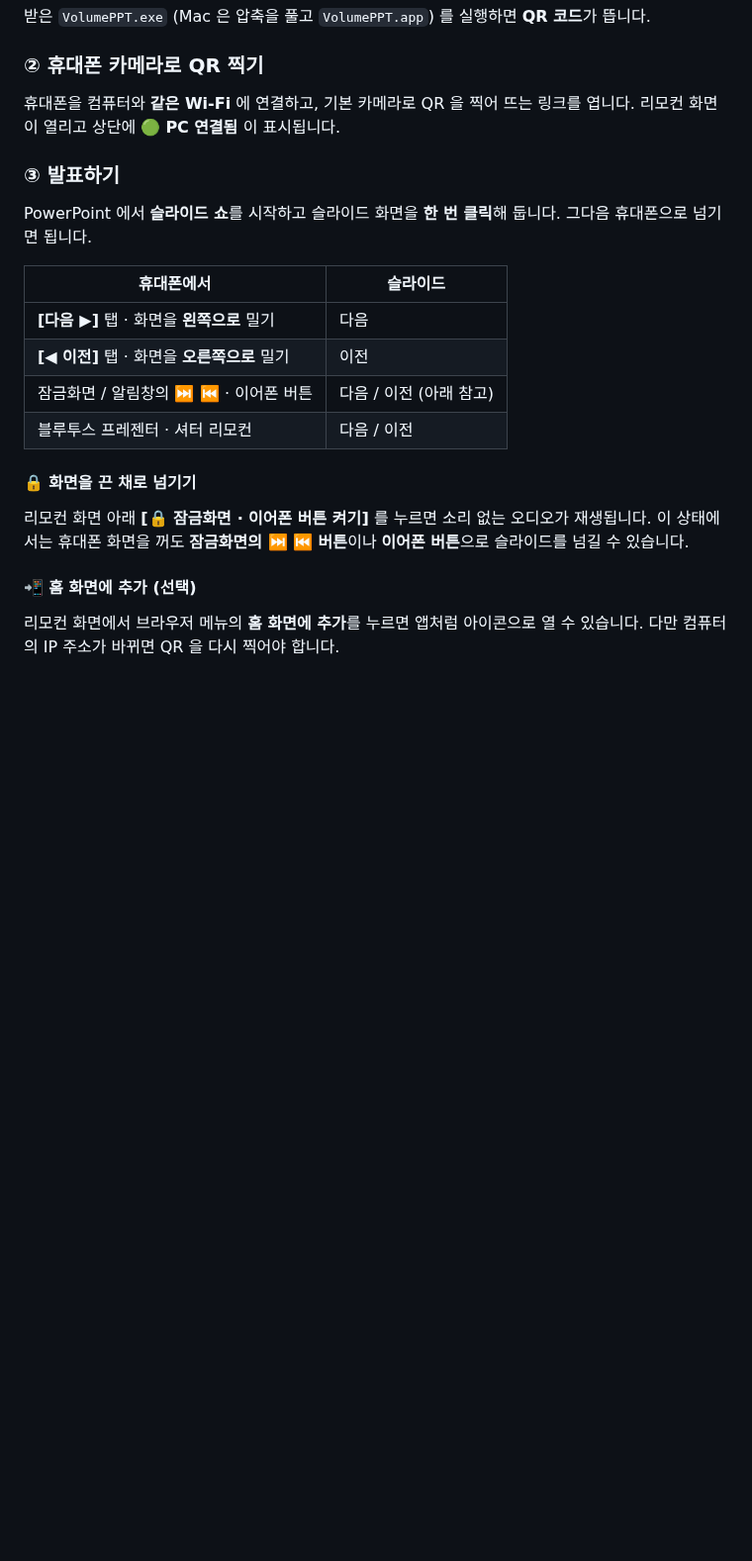
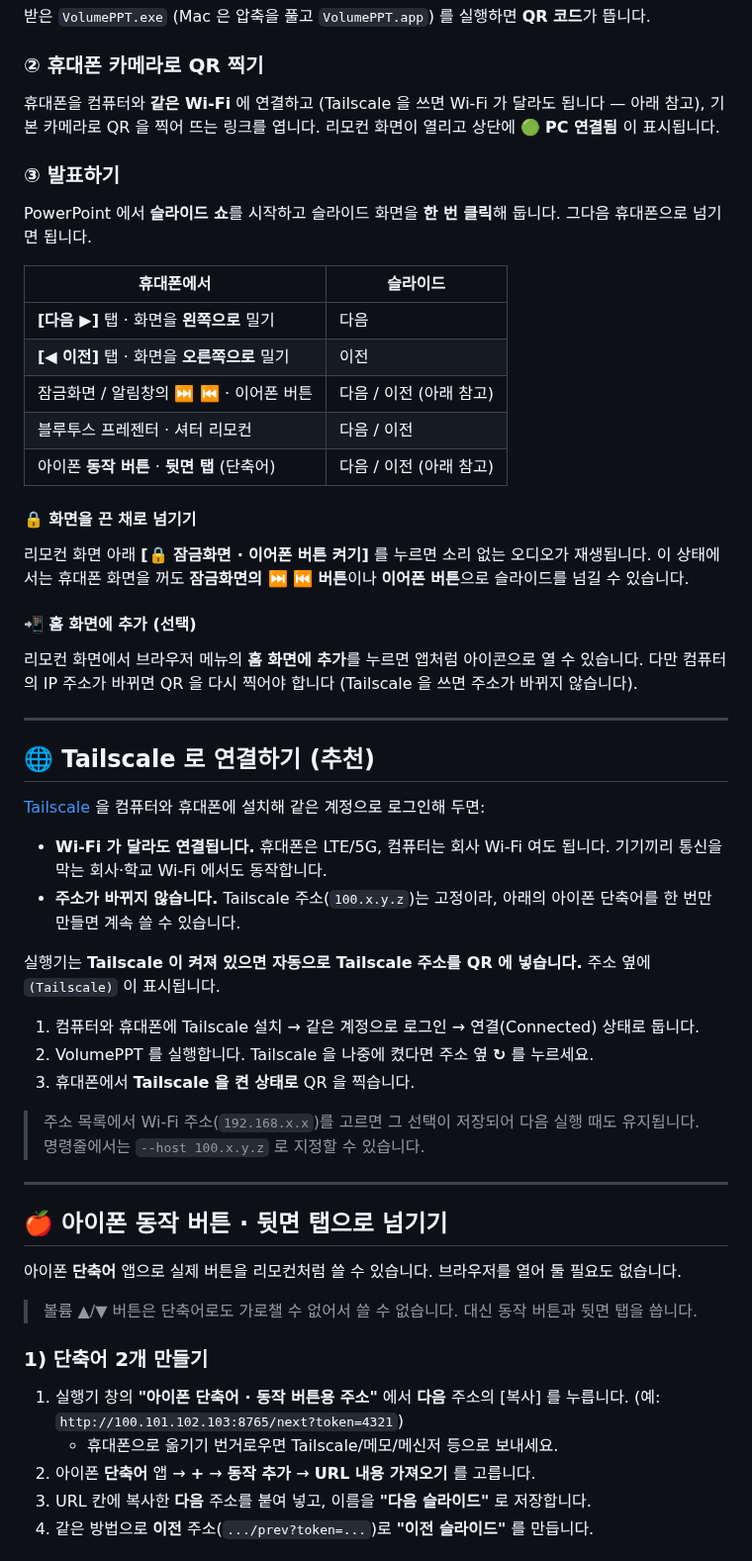
Before and after one commit to psinserver-jpg/VolumePPT, a Markdown page: README.md, the part around one of its changes. Shown at 99% size. Rendered like a GitHub page; blank space fills up the shorter version.

```diff
--- a/README.md
+++ b/README.md
@@ -29,7 +29,7 @@ PPT 를 띄울 **컴퓨터**에 받아서 실행하세요. 휴대폰에는 아
 받은 `VolumePPT.exe` (Mac 은 압축을 풀고 `VolumePPT.app`) 를 실행하면 **QR 코드**가 뜹니다.
 
 ### ② 휴대폰 카메라로 QR 찍기
-휴대폰을 컴퓨터와 **같은 Wi-Fi** 에 연결하고, 기본 카메라로 QR 을 찍어 뜨는 링크를 엽니다.
+휴대폰을 컴퓨터와 **같은 Wi-Fi** 에 연결하고 (Tailscale 을 쓰면 Wi-Fi 가 달라도 됩니다 — 아래 참고), 기본 카메라로 QR 을 찍어 뜨는 링크를 엽니다.
 리모컨 화면이 열리고 상단에 🟢 **PC 연결됨** 이 표시됩니다.
 
 ### ③ 발표하기
@@ -41,6 +41,7 @@ PowerPoint 에서 **슬라이드 쇼**를 시작하고 슬라이드 화면을 **
 | **[◀ 이전]** 탭 · 화면을 **오른쪽으로** 밀기 | 이전 |
 | 잠금화면 / 알림창의 **⏭ ⏮** · 이어폰 버튼 | 다음 / 이전 (아래 참고) |
 | 블루투스 프레젠터 · 셔터 리모컨 | 다음 / 이전 |
+| 아이폰 **동작 버튼** · **뒷면 탭** (단축어) | 다음 / 이전 (아래 참고) |
 
 #### 🔒 화면을 끈 채로 넘기기
 리모컨 화면 아래 **[🔒 잠금화면 · 이어폰 버튼 켜기]** 를 누르면 소리 없는 오디오가 재생됩니다.
@@ -48,4 +49,38 @@ PowerPoint 에서 **슬라이드 쇼**를 시작하고 슬라이드 화면을 **
 
 #### 📲 홈 화면에 추가 (선택)
 리모컨 화면에서 브라우저 메뉴의 **홈 화면에 추가**를 누르면 앱처럼 아이콘으로 열 수 있습니다.
-다만 컴퓨터의 IP 주소가 바뀌면 QR 을 다시 찍어야 합니다.
+다만 컴퓨터의 IP 주소가 바뀌면 QR 을 다시 찍어야 합니다 (Tailscale 을 쓰면 주소가 바뀌지 않습니다).
+
+---
+
+## 🌐 Tailscale 로 연결하기 (추천)
+
+[Tailscale](https://tailscale.com) 을 컴퓨터와 휴대폰에 설치해 같은 계정으로 로그인해 두면:
+
+- **Wi-Fi 가 달라도 연결됩니다.** 휴대폰은 LTE/5G, 컴퓨터는 회사 Wi-Fi 여도 됩니다. 기기끼리 통신을 막는 회사·학교 Wi-Fi 에서도 동작합니다.
+- **주소가 바뀌지 않습니다.** Tailscale 주소(`100.x.y.z`)는 고정이라, 아래의 아이폰 단축어를 한 번만 만들면 계속 쓸 수 있습니다.
+
+실행기는 **Tailscale 이 켜져 있으면 자동으로 Tailscale 주소를 QR 에 넣습니다.** 주소 옆에 `(Tailscale)` 이 표시됩니다.
+
+1. 컴퓨터와 휴대폰에 Tailscale 설치 → 같은 계정으로 로그인 → 연결(Connected) 상태로 둡니다.
+2. VolumePPT 를 실행합니다. Tailscale 을 나중에 켰다면 주소 옆 **↻** 를 누르세요.
+3. 휴대폰에서 **Tailscale 을 켠 상태로** QR 을 찍습니다.
+
+> 주소 목록에서 Wi-Fi 주소(`192.168.x.x`)를 고르면 그 선택이 저장되어 다음 실행 때도 유지됩니다.
+> 명령줄에서는 `--host 100.x.y.z` 로 지정할 수 있습니다.
+
+---
+
+## 🍎 아이폰 동작 버튼 · 뒷면 탭으로 넘기기
+
+아이폰 **단축어** 앱으로 실제 버튼을 리모컨처럼 쓸 수 있습니다. 브라우저를 열어 둘 필요도 없습니다.
+
+> 볼륨 ▲/▼ 버튼은 단축어로도 가로챌 수 없어서 쓸 수 없습니다. 대신 동작 버튼과 뒷면 탭을 씁니다.
+
+### 1) 단축어 2개 만들기
+1. 실행기 창의 **"아이폰 단축어 · 동작 버튼용 주소"** 에서 **다음** 주소의 [복사] 를 누릅니다. (예: `http://100.101.102.103:8765/next?token=4321`)
+   - 휴대폰으로 옮기기 번거로우면 Tailscale/메모/메신저 등으로 보내세요.
+2. 아이폰 **단축어** 앱 → **+** → **동작 추가** → **URL 내용 가져오기** 를 고릅니다.
+3. URL 칸에 복사한 **다음** 주소를 붙여 넣고, 이름을 **"다음 슬라이드"** 로 저장합니다.
+4. 같은 방법으로 **이전** 주소(`.../prev?token=...`)로 **"이전 슬라이드"** 를 만듭니다.
+
```
Also changed, not shown: other parts of README.md (+23 -6 lines), docs/launcher.png, 1 other file.
